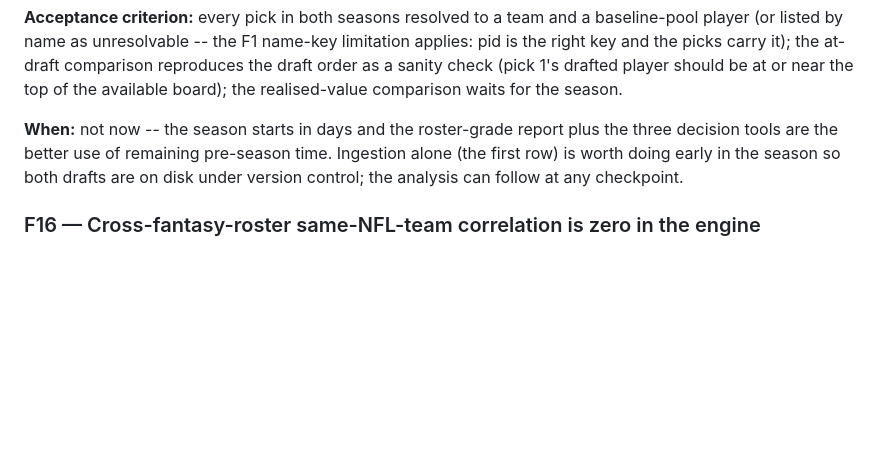
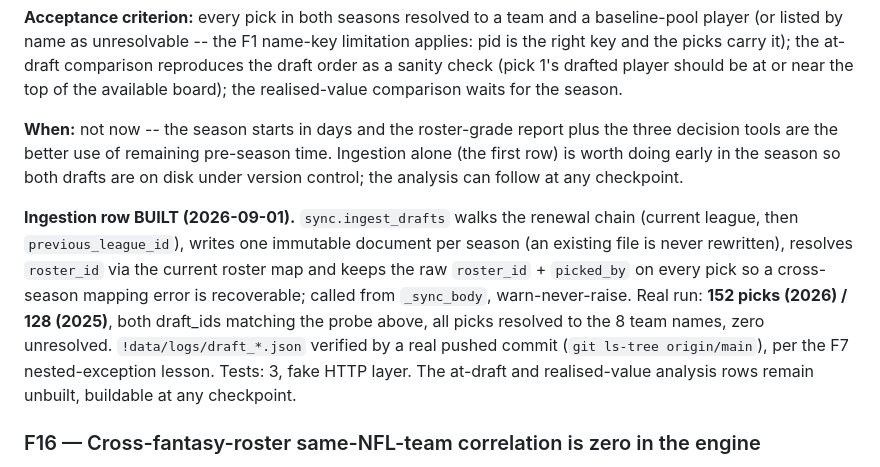
Before and after one commit to Brandon-Kimberly/2026-fantasy-football-simulation, a Markdown page: AUDIT_PLAN.md, the part around the change. Drawn GitHub-style; blank space fills up the shorter version.

Commit message:
F15: mark the ingestion row built; analysis rows remain scoped
Doc only. Suite: 404 tests, OK (skipped=1, expected failures=3).

Co-Authored-By: Claude Fable 5 <noreply@anthropic.com>
Claude-Session: https://claude.ai/code/session_012QizYhwaVzqGfAKHsAsFoK

```diff
--- a/AUDIT_PLAN.md
+++ b/AUDIT_PLAN.md
@@ -2168,6 +2168,17 @@ decision tools are the better use of remaining pre-season time. Ingestion alone
 row) is worth doing early in the season so both drafts are on disk under version control;
 the analysis can follow at any checkpoint.
 
+**Ingestion row BUILT (2026-09-01).** `sync.ingest_drafts` walks the renewal chain
+(current league, then `previous_league_id`), writes one immutable document per season
+(an existing file is never rewritten), resolves `roster_id` via the current roster map
+and keeps the raw `roster_id` + `picked_by` on every pick so a cross-season mapping
+error is recoverable; called from `_sync_body`, warn-never-raise. Real run: **152 picks
+(2026) / 128 (2025)**, both draft_ids matching the probe above, all picks resolved to
+the 8 team names, zero unresolved. `!data/logs/draft_*.json` verified by a real pushed
+commit (`git ls-tree origin/main`), per the F7 nested-exception lesson. Tests: 3, fake
+HTTP layer. The at-draft and realised-value analysis rows remain unbuilt, buildable at
+any checkpoint.
+
 ### F16 — Cross-fantasy-roster same-NFL-team correlation is zero in the engine
 
 **Origin:** Found while surveying the opponent-aware lineup tool (2026-09-01). The weekly loop
```
